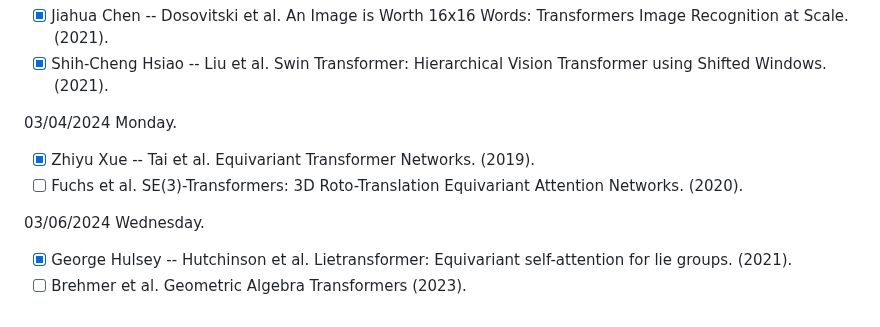
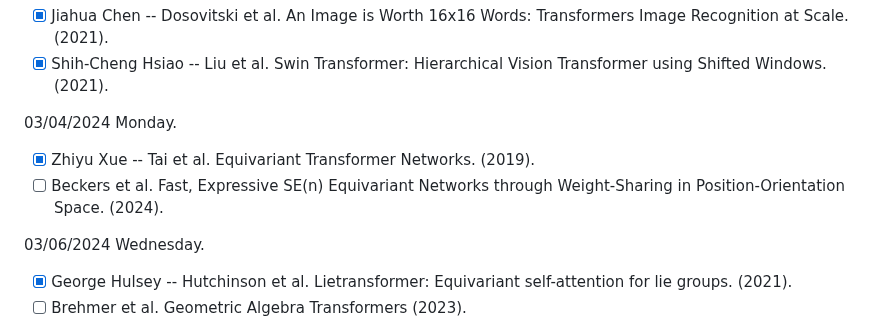
Before and after one commit to geometric-intelligence/ece594n, a Markdown page: hw_papers/README.md, the part around the change. Rendered like a GitHub page.

```diff
--- a/hw_papers/README.md
+++ b/hw_papers/README.md
@@ -62,7 +62,7 @@ First come, first serve. Send a message on the #general channel on slack to regi
 
 03/04/2024	Monday.
 - [X] Zhiyu Xue -- Tai et al. Equivariant Transformer Networks. (2019).
-- [ ] Fuchs et al. SE(3)-Transformers: 3D Roto-Translation Equivariant Attention Networks. (2020).
+- [ ] Beckers et al. Fast, Expressive SE(n) Equivariant Networks through Weight-Sharing in Position-Orientation Space. (2024).
 
 03/06/2024	Wednesday.
 - [X] George Hulsey -- Hutchinson et al. Lietransformer: Equivariant self-attention for lie groups. (2021).
```
